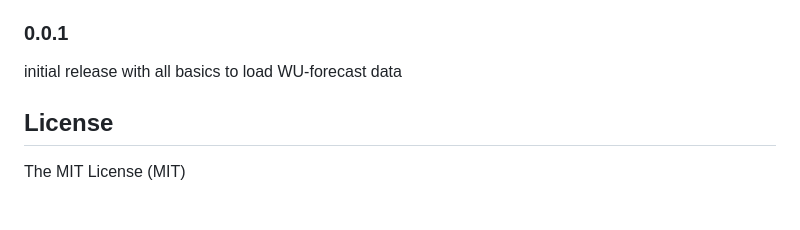
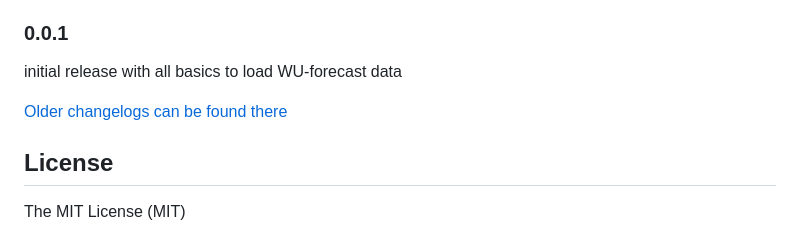
Before and after one commit to iobroker-community-adapters/ioBroker.weatherunderground, a Markdown page: README.md, the part around the change. Drawn GitHub-style; blank space fills up the shorter version.

Commit message:
Update from template: S6020-addChangelogOld

```diff
--- a/README.md
+++ b/README.md
@@ -248,6 +248,8 @@ config dialog fixed
 ### 0.0.1
 initial release with all basics to load WU-forecast data
 
+[Older changelogs can be found there](CHANGELOG_OLD.md)
+
 ## License
 
 The MIT License (MIT)
```
